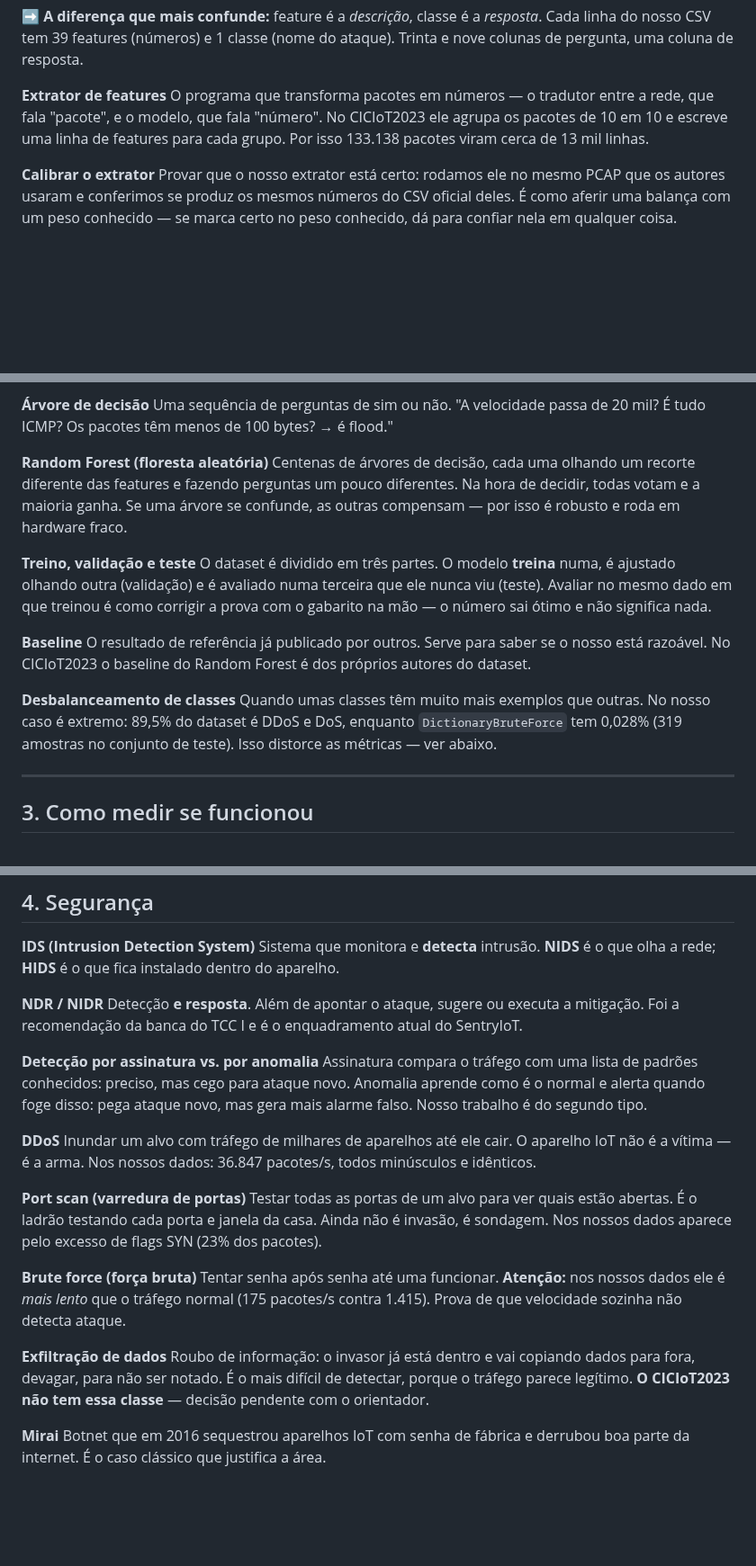
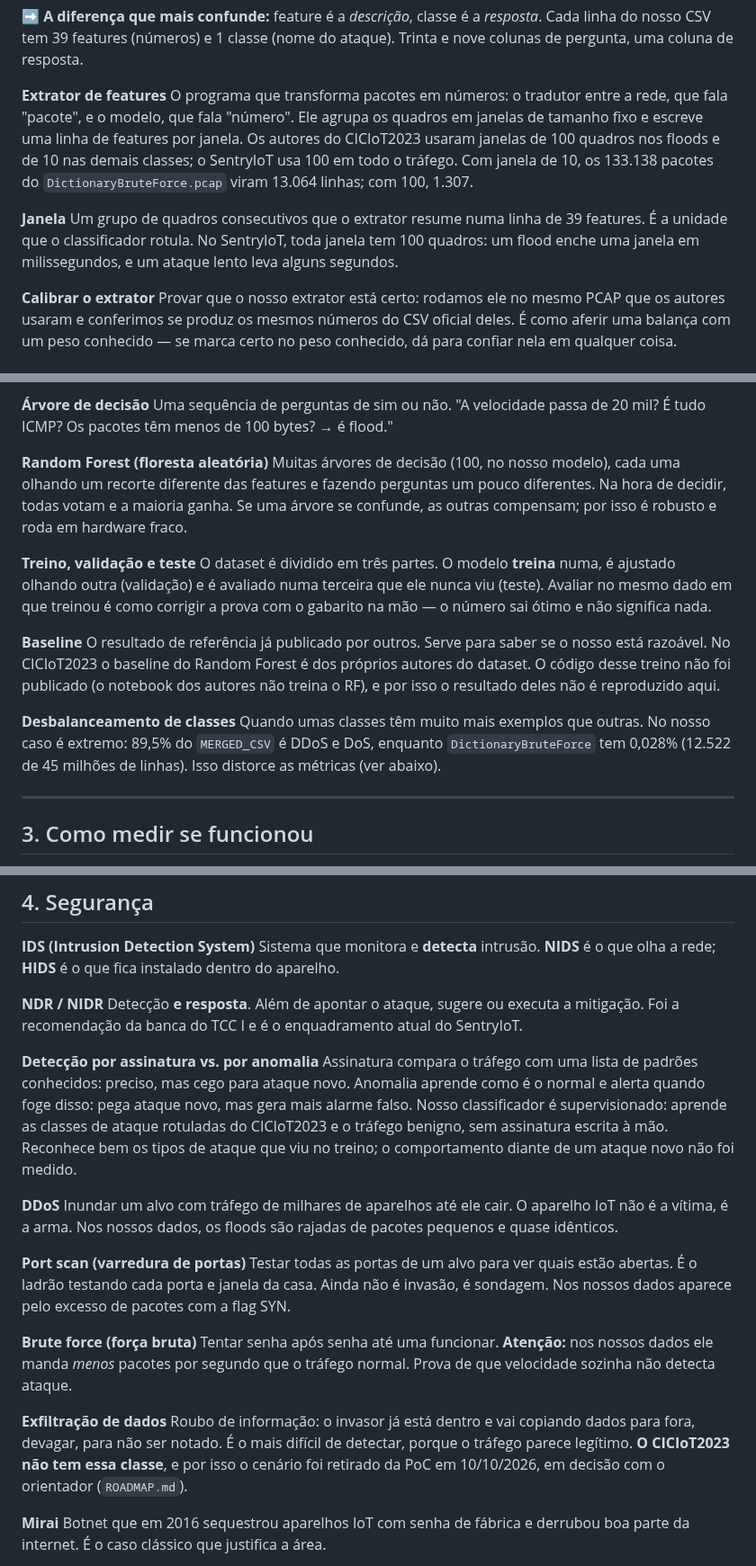
Before and after one commit to stermiix/SentryIoT, a Markdown page: GLOSSARIO.md, 3 parts joined by grey strips. Shown at 90% size. Drawn GitHub-style; blank space fills up the shorter version.

Commit message:
GLOSSARIO: exfiltração decidida, nomes dos agentes, verbete de janela e números sem fonte retirados

```diff
--- a/GLOSSARIO.md
+++ b/GLOSSARIO.md
@@ -40,9 +40,16 @@ Cada linha do nosso CSV tem 39 features (números) e 1 classe (nome do ataque).
 Trinta e nove colunas de pergunta, uma coluna de resposta.
 
 **Extrator de features**
-O programa que transforma pacotes em números — o tradutor entre a rede, que fala "pacote",
-e o modelo, que fala "número". No CICIoT2023 ele agrupa os pacotes de 10 em 10 e escreve uma
-linha de features para cada grupo. Por isso 133.138 pacotes viram cerca de 13 mil linhas.
+O programa que transforma pacotes em números: o tradutor entre a rede, que fala "pacote", e o
+modelo, que fala "número". Ele agrupa os quadros em janelas de tamanho fixo e escreve uma linha
+de features por janela. Os autores do CICIoT2023 usaram janelas de 100 quadros nos floods e de 10
+nas demais classes; o SentryIoT usa 100 em todo o tráfego. Com janela de 10, os 133.138 pacotes
+do `DictionaryBruteForce.pcap` viram 13.064 linhas; com 100, 1.307.
+
+**Janela**
+Um grupo de quadros consecutivos que o extrator resume numa linha de 39 features. É a unidade
+que o classificador rotula. No SentryIoT, toda janela tem 100 quadros: um flood enche uma janela
+em milissegundos, e um ataque lento leva alguns segundos.
 
 **Calibrar o extrator**
 Provar que o nosso extrator está certo: rodamos ele no mesmo PCAP que os autores usaram e
@@ -69,9 +76,10 @@ Uma sequência de perguntas de sim ou não. "A velocidade passa de 20 mil? É tu
 pacotes têm menos de 100 bytes? → é flood."
 
 **Random Forest (floresta aleatória)**
-Centenas de árvores de decisão, cada uma olhando um recorte diferente das features e fazendo
-perguntas um pouco diferentes. Na hora de decidir, todas votam e a maioria ganha. Se uma árvore
-se confunde, as outras compensam — por isso é robusto e roda em hardware fraco.
+Muitas árvores de decisão (100, no nosso modelo), cada uma olhando um recorte diferente das
+features e fazendo perguntas um pouco diferentes. Na hora de decidir, todas votam e a maioria
+ganha. Se uma árvore se confunde, as outras compensam; por isso é robusto e roda em hardware
+fraco.
 
 **Treino, validação e teste**
 O dataset é dividido em três partes. O modelo **treina** numa, é ajustado olhando outra
@@ -80,12 +88,14 @@ treinou é como corrigir a prova com o gabarito na mão — o número sai ótimo
 
 **Baseline**
 O resultado de referência já publicado por outros. Serve para saber se o nosso está razoável.
-No CICIoT2023 o baseline do Random Forest é dos próprios autores do dataset.
+No CICIoT2023 o baseline do Random Forest é dos próprios autores do dataset. O código desse
+treino não foi publicado (o notebook dos autores não treina o RF), e por isso o resultado deles
+não é reproduzido aqui.
 
 **Desbalanceamento de classes**
-Quando umas classes têm muito mais exemplos que outras. No nosso caso é extremo: 89,5% do dataset
-é DDoS e DoS, enquanto `DictionaryBruteForce` tem 0,028% (319 amostras no conjunto de teste).
-Isso distorce as métricas — ver abaixo.
+Quando umas classes têm muito mais exemplos que outras. No nosso caso é extremo: 89,5% do
+`MERGED_CSV` é DDoS e DoS, enquanto `DictionaryBruteForce` tem 0,028% (12.522 de 45 milhões de
+linhas). Isso distorce as métricas (ver abaixo).
 
 ---
 
@@ -129,25 +140,28 @@ recomendação da banca do TCC I e é o enquadramento atual do SentryIoT.
 **Detecção por assinatura vs. por anomalia**
 Assinatura compara o tráfego com uma lista de padrões conhecidos: preciso, mas cego para ataque
 novo. Anomalia aprende como é o normal e alerta quando foge disso: pega ataque novo, mas gera
-mais alarme falso. Nosso trabalho é do segundo tipo.
+mais alarme falso. Nosso classificador é supervisionado: aprende as classes de ataque rotuladas
+do CICIoT2023 e o tráfego benigno, sem assinatura escrita à mão. Reconhece bem os tipos de ataque
+que viu no treino; o comportamento diante de um ataque novo não foi medido.
 
 **DDoS**
 Inundar um alvo com tráfego de milhares de aparelhos até ele cair. O aparelho IoT não é a
-vítima — é a arma. Nos nossos dados: 36.847 pacotes/s, todos minúsculos e idênticos.
+vítima, é a arma. Nos nossos dados, os floods são rajadas de pacotes pequenos e quase idênticos.
 
 **Port scan (varredura de portas)**
 Testar todas as portas de um alvo para ver quais estão abertas. É o ladrão testando cada porta e
-janela da casa. Ainda não é invasão, é sondagem. Nos nossos dados aparece pelo excesso de flags
-SYN (23% dos pacotes).
+janela da casa. Ainda não é invasão, é sondagem. Nos nossos dados aparece pelo excesso de
+pacotes com a flag SYN.
 
 **Brute force (força bruta)**
-Tentar senha após senha até uma funcionar. **Atenção:** nos nossos dados ele é *mais lento* que o
-tráfego normal (175 pacotes/s contra 1.415). Prova de que velocidade sozinha não detecta ataque.
+Tentar senha após senha até uma funcionar. **Atenção:** nos nossos dados ele manda *menos*
+pacotes por segundo que o tráfego normal. Prova de que velocidade sozinha não detecta ataque.
 
 **Exfiltração de dados**
 Roubo de informação: o invasor já está dentro e vai copiando dados para fora, devagar, para não
 ser notado. É o mais difícil de detectar, porque o tráfego parece legítimo.
-**O CICIoT2023 não tem essa classe** — decisão pendente com o orientador.
+**O CICIoT2023 não tem essa classe**, e por isso o cenário foi retirado da PoC em 10/10/2026, em
+decisão com o orientador (`ROADMAP.md`).
 
 **Mirai**
 Botnet que em 2016 sequestrou aparelhos IoT com senha de fábrica e derrubou boa parte da
```
Also changed, not shown: other parts of GLOSSARIO.md (+9 -6 lines).
